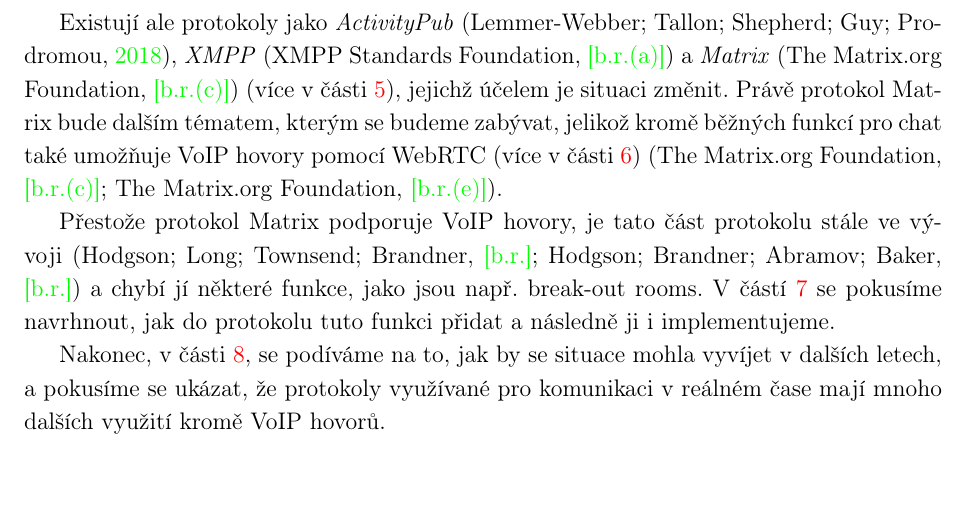
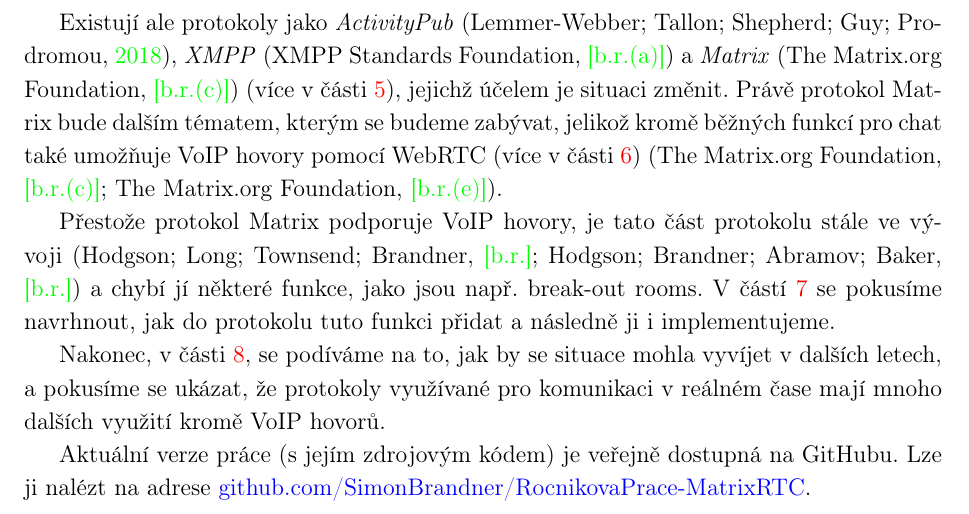
Before and after one commit to SimonBrandner/MatrixRTC-thesis, a LaTeX document (matrixRTC.tex, which reads sections/introduction.tex): part of page 7 of 61, cut so that both start at the same text. Compiled offline with pdfLaTeX.

Commit message:
Link to GitHub
Signed-off-by: Šimon Brandner <simon.bra.ag@gmail.com>

```diff
--- a/sections/introduction.tex
+++ b/sections/introduction.tex
@@ -68,3 +68,7 @@
 Nakonec, v části \ref{future}, se podíváme na to, jak by se situace mohla
 vyvíjet v~dalších letech, a pokusíme se ukázat, že protokoly využívané pro
 komunikaci v reálném čase mají mnoho dalších využití kromě \gls{voip} hovorů.
+
+Aktuální verze práce (s jejím zdrojovým kódem) je veřejně dostupná na GitHubu.
+Lze ji nalézt na adrese
+\href{https://github.com/SimonBrandner/RocnikovaPrace-MatrixRTC}{github.com/SimonBrandner/RocnikovaPrace-MatrixRTC}.
```
